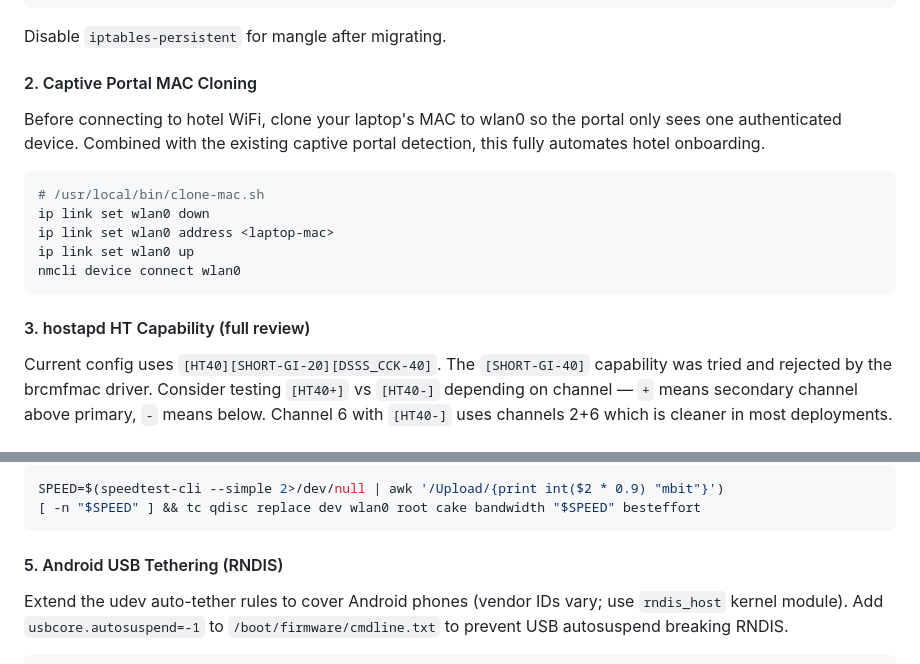
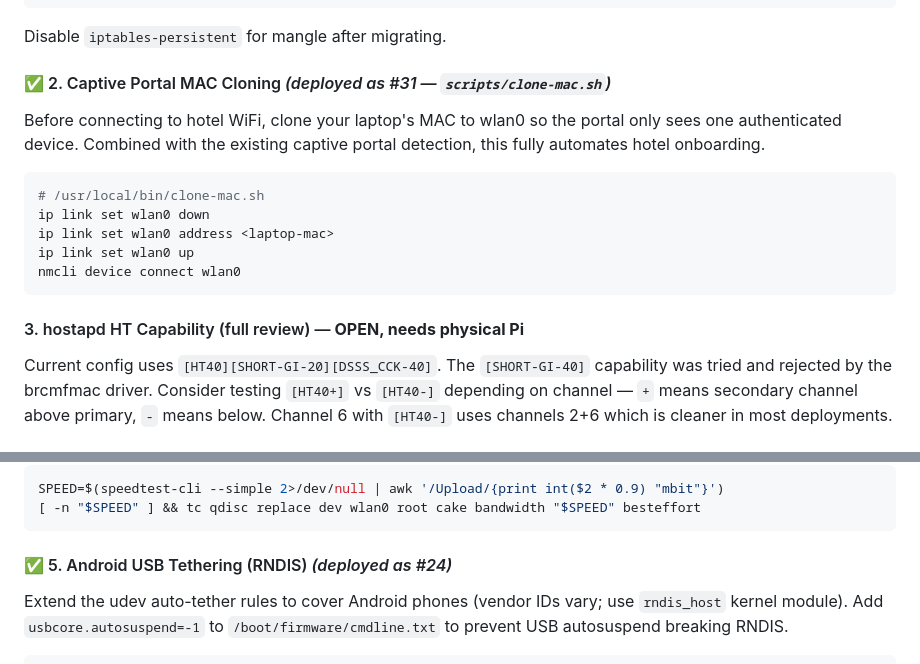
Before and after one commit to NicoMancinelli/pi-travel-router, a Markdown page: IMPROVEMENTS.md, 2 parts joined by grey strips. GitHub-like rendering.

````diff
--- a/IMPROVEMENTS.md
+++ b/IMPROVEMENTS.md
@@ -95,7 +95,7 @@ table inet mangle {
 ```
 Disable `iptables-persistent` for mangle after migrating.
 
-#### 2. Captive Portal MAC Cloning
+#### ✅ 2. Captive Portal MAC Cloning *(deployed as #31 — `scripts/clone-mac.sh`)*
 Before connecting to hotel WiFi, clone your laptop's MAC to wlan0 so the portal only sees one authenticated device. Combined with the existing captive portal detection, this fully automates hotel onboarding.
 
 ```bash
@@ -106,7 +106,7 @@ ip link set wlan0 up
 nmcli device connect wlan0
 ```
 
-#### 3. hostapd HT Capability (full review)
+#### 3. hostapd HT Capability (full review) — **OPEN, needs physical Pi**
 Current config uses `[HT40][SHORT-GI-20][DSSS_CCK-40]`. The `[SHORT-GI-40]` capability was tried and rejected by the brcmfmac driver. Consider testing `[HT40+]` vs `[HT40-]` depending on channel — `+` means secondary channel above primary, `-` means below. Channel 6 with `[HT40-]` uses channels 2+6 which is cleaner in most deployments.
 
 ---
@@ -121,7 +121,7 @@ SPEED=$(speedtest-cli --simple 2>/dev/null | awk '/Upload/{print int($2 * 0.9) "
 [ -n "$SPEED" ] && tc qdisc replace dev wlan0 root cake bandwidth "$SPEED" besteffort
 ```
 
-#### 5. Android USB Tethering (RNDIS)
+#### ✅ 5. Android USB Tethering (RNDIS) *(deployed as #24)*
 Extend the udev auto-tether rules to cover Android phones (vendor IDs vary; use `rndis_host` kernel module). Add `usbcore.autosuspend=-1` to `/boot/firmware/cmdline.txt` to prevent USB autosuspend breaking RNDIS.
 
 ```
````
Also changed, not shown: other parts of IMPROVEMENTS.md (+16 -20 lines).
